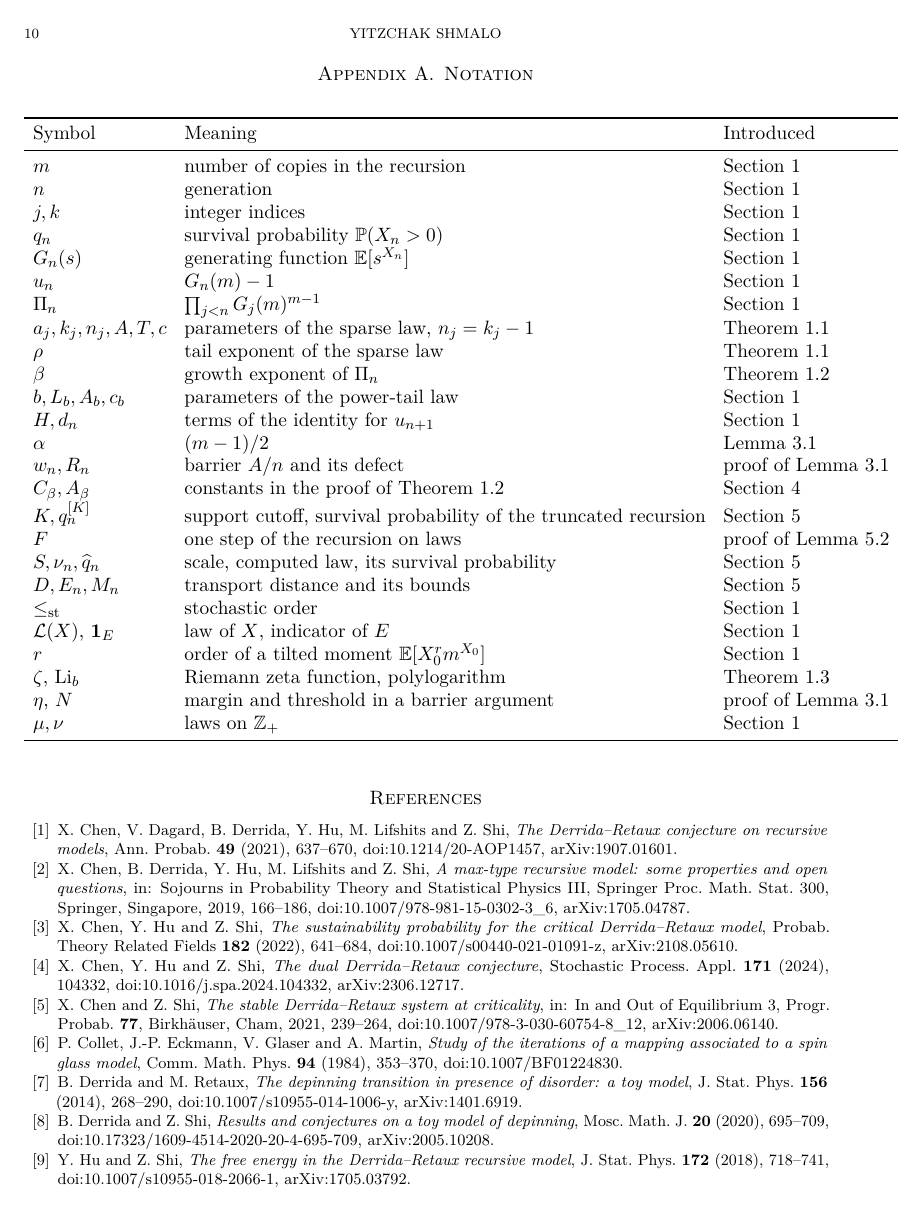
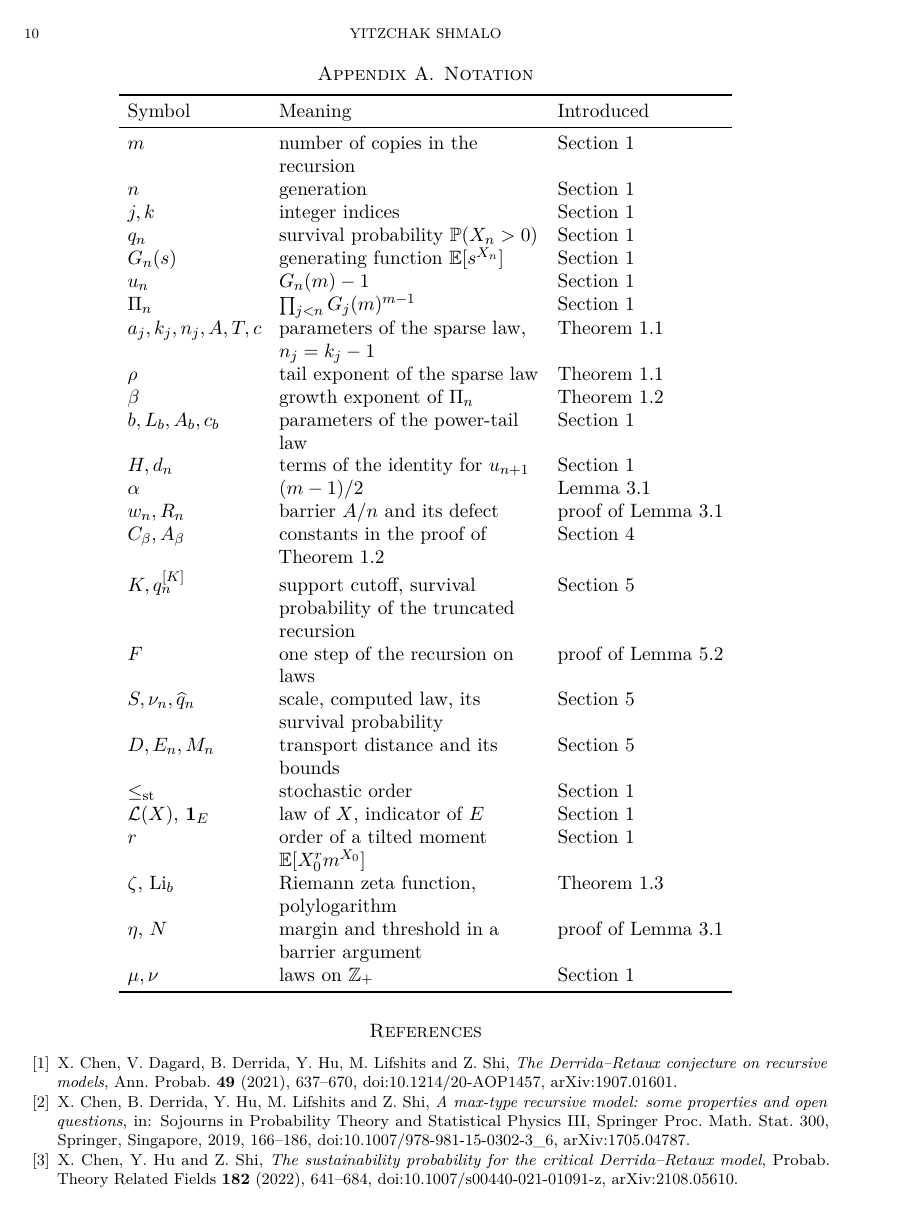
Before and after one commit to yspennstate/derrida-retaux-survival-constant, a LaTeX paper (paper/main.tex): page 10 of 11. Compiled offline with pdfLaTeX.

Commit message:
Revise text

```diff
--- a/paper/main.tex
+++ b/paper/main.tex
@@ -1,6 +1,6 @@
 \documentclass[11pt]{amsart}
 \usepackage[T1]{fontenc}
-\usepackage{lmodern,microtype,amsmath,amssymb,amsthm,mathtools,enumitem,booktabs}
+\usepackage{lmodern,microtype,amsmath,amssymb,amsthm,mathtools,enumitem,booktabs,array}
 \usepackage[margin=1.1in]{geometry}
 \usepackage[hidelinks]{hyperref}
 \usepackage{xurl}
@@ -401,7 +401,7 @@ The paper is part of the Math Brain project, whose public repository is given in
 \appendix
 \section{Notation}\label{app:notation}
 \begin{center}
-\begin{tabular}{lll}
+\begin{tabular}{l>{\raggedright\arraybackslash}p{5.2cm}l}
 \toprule
 Symbol & Meaning & Introduced\\
 \midrule
```
Also changed, not shown: paper/main.pdf.
